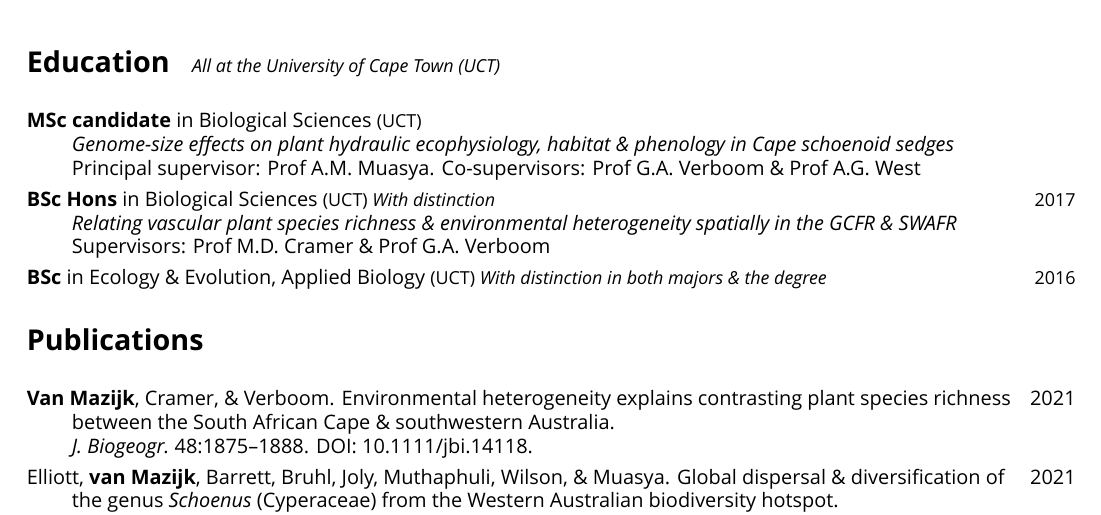
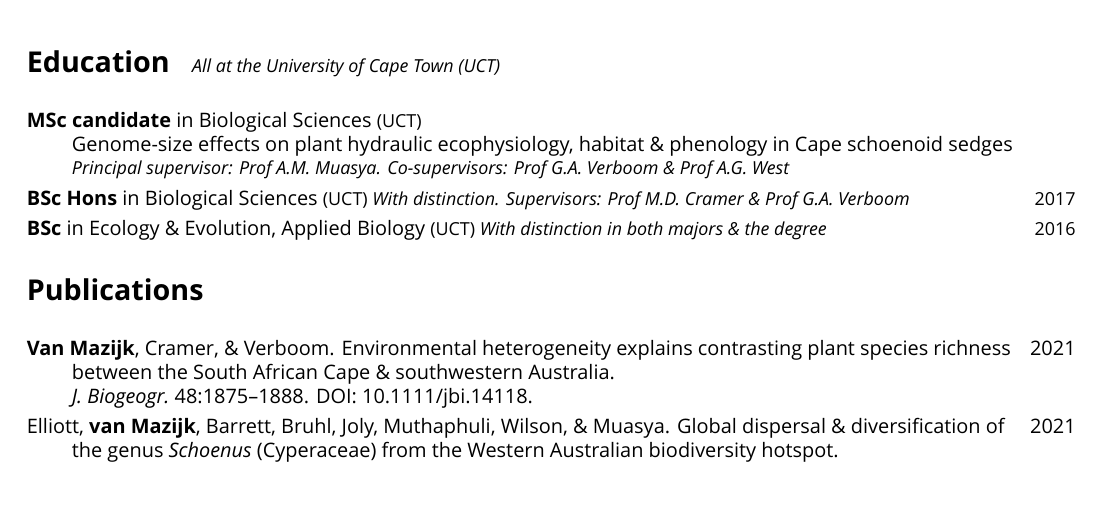
Before and after one commit to rvanmazijk/cv, a LaTeX CV (RvanMazijk_CV_full.tex, which reads etc/education.tex): part of page 1 of 7 before the commit and part of page 1 of 6 after it, cut so that both start at the same text. Compiled offline with XeLaTeX; a missing font is replaced by an installed copy or a similar font.

Commit message:
Shorten, reformat § Education

```diff
--- a/etc/education.tex
+++ b/etc/education.tex
@@ -1,25 +1,17 @@
 \begin{hangparas}{2em}{1}
 
-\textbf{MSc candidate} in Biological Sciences {\small (UCT)}              \\
-\hspace{2em} \textit{Genome-size effects on plant
-  hydraulic ecophysiology, habitat \& phenology in
-  Cape schoenoid sedges}                                                  \\
-\hspace{2em} Principal supervisor: Prof A.M.~Muasya.
-  Co-supervisors:
-  Prof G.A.~Verboom \&
-  Prof A.G.~West
+\textbf{MSc candidate} in Biological Sciences {\small (UCT)}                  \\
+  \hspace{2em} Genome-size effects on plant hydraulic ecophysiology,
+    habitat \& phenology in Cape schoenoid sedges                             \\
+  \hspace{2em} {\small \textit{Principal supervisor: Prof A.M.~Muasya.
+    Co-supervisors: Prof G.A.~Verboom \& Prof A.G.~West}}
 
-\textbf{BSc Hons} in Biological Sciences {\small
-  (UCT) \textit{With distinction}}                   \hfill {\small 2017} \\
-\hspace{2em} \textit{Relating vascular plant species
-  richness \& environmental heterogeneity spatially
-  in the GCFR \& SWAFR}                                                   \\
-\hspace{2em} Supervisors:
-  Prof M.D.~Cramer \&
-  Prof G.A.~Verboom
+\textbf{BSc Hons} in Biological Sciences
+  {\small (UCT) \textit{With distinction.
+  Supervisors: Prof M.D.~Cramer \& Prof G.A.~Verboom}}      \hfill {\small 2017}
 
-\textbf{BSc} in Ecology \& Evolution, Applied
-  Biology {\small (UCT) \textit{With distinction in
-  both majors \& the degree}}                        \hfill {\small 2016}
+\textbf{BSc} in Ecology \& Evolution, Applied Biology
+  {\small (UCT) \textit{With distinction in both majors \& the degree}}
+                                                            \hfill {\small 2016}
 
 \end{hangparas}
```
